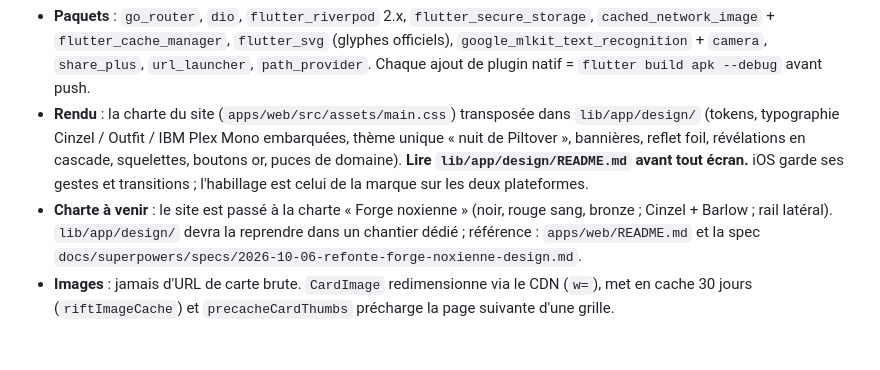
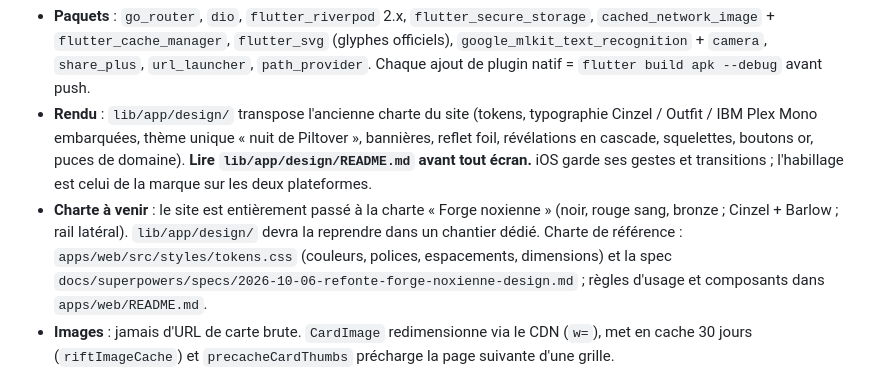
Before and after one commit to Arcneell/riftarium, a Markdown page: WORKFLOW.md, the part around the change. Drawn GitHub-style; blank space fills up the shorter version.

Commit message:
Docs : refonte Forge noxienne terminée (PR 8)
Spec : puce « Livré » de la PR 8 et §3.1 (fondations dans src/styles/,
main.css supprimé). WORKFLOW §7 : la charte de référence du mobile est
apps/web/src/styles/tokens.css et la spec. README web : plus de mention
de main.css, feuilles globales et communes à jour.

Co-Authored-By: Claude Opus 5.5 <noreply@anthropic.com>

```diff
--- a/WORKFLOW.md
+++ b/WORKFLOW.md
@@ -211,16 +211,18 @@ test/                     miroir de lib/ ; tests de widgets par écran, tests un
   officiels), `google_mlkit_text_recognition` + `camera`, `share_plus`,
   `url_launcher`, `path_provider`. Chaque ajout de plugin natif = `flutter build
   apk --debug` avant push.
-- **Rendu** : la charte du site (`apps/web/src/assets/main.css`) transposée dans
-  `lib/app/design/` (tokens, typographie Cinzel / Outfit / IBM Plex Mono
-  embarquées, thème unique « nuit de Piltover », bannières, reflet foil,
-  révélations en cascade, squelettes, boutons or, puces de domaine). **Lire
-  `lib/app/design/README.md` avant tout écran.** iOS garde ses gestes et
-  transitions ; l'habillage est celui de la marque sur les deux plateformes.
-- **Charte à venir** : le site est passé à la charte « Forge noxienne » (noir, rouge
-  sang, bronze ; Cinzel + Barlow ; rail latéral). `lib/app/design/` devra la reprendre
-  dans un chantier dédié ; référence : `apps/web/README.md` et la spec
-  `docs/superpowers/specs/2026-10-06-refonte-forge-noxienne-design.md`.
+- **Rendu** : `lib/app/design/` transpose l'ancienne charte du site (tokens,
+  typographie Cinzel / Outfit / IBM Plex Mono embarquées, thème unique « nuit de
+  Piltover », bannières, reflet foil, révélations en cascade, squelettes, boutons
+  or, puces de domaine). **Lire `lib/app/design/README.md` avant tout écran.** iOS
+  garde ses gestes et transitions ; l'habillage est celui de la marque sur les deux
+  plateformes.
+- **Charte à venir** : le site est entièrement passé à la charte « Forge noxienne »
+  (noir, rouge sang, bronze ; Cinzel + Barlow ; rail latéral). `lib/app/design/`
+  devra la reprendre dans un chantier dédié. Charte de référence :
+  `apps/web/src/styles/tokens.css` (couleurs, polices, espacements, dimensions) et
+  la spec `docs/superpowers/specs/2026-10-06-refonte-forge-noxienne-design.md` ;
+  règles d'usage et composants dans `apps/web/README.md`.
 - **Images** : jamais d'URL de carte brute. `CardImage` redimensionne via le CDN
   (`w=`), met en cache 30 jours (`riftImageCache`) et `precacheCardThumbs`
   précharge la page suivante d'une grille.
```
Also changed, not shown: 2 other files.
